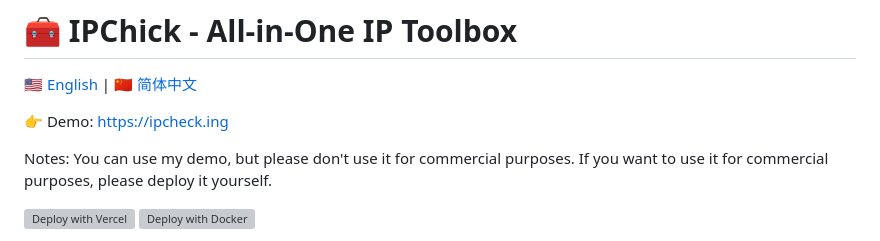
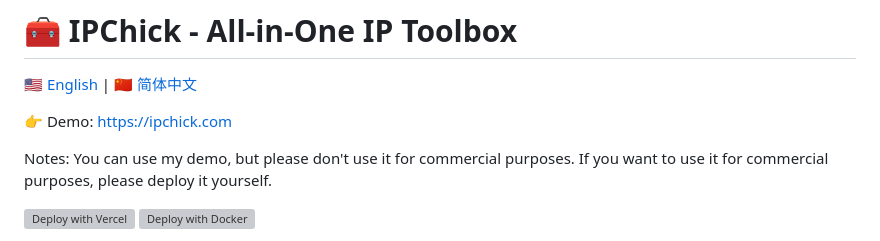
Before and after one commit to ychrisp/IP-Chick, a Markdown page: README.md, the part around the change. GitHub-like rendering; grey boxes are pictures that could not be loaded.

```diff
--- a/README.md
+++ b/README.md
@@ -2,7 +2,7 @@
 
 [🇺🇸 English](README.md) | [🇨🇳 简体中文](README_CN.md)
 
-👉 Demo: [https://ipcheck.ing](https://ipchick.com)
+👉 Demo: [https://ipchick.com](https://www.ipchick.com)
 
 Notes: You can use my demo, but please don't use it for commercial purposes. If you want to use it for commercial purposes, please deploy it yourself.
 
```
